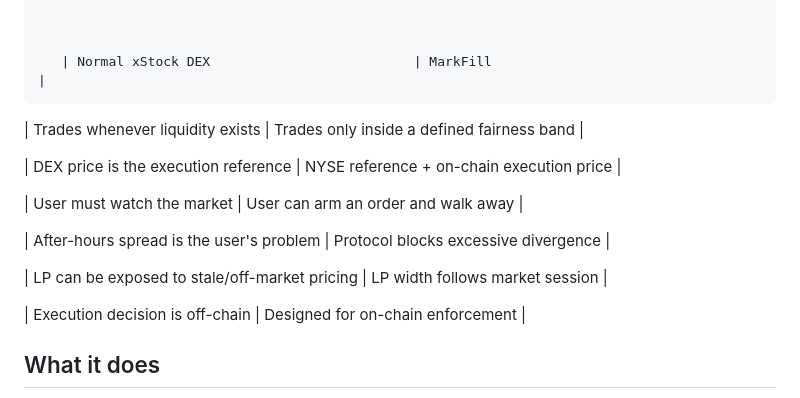
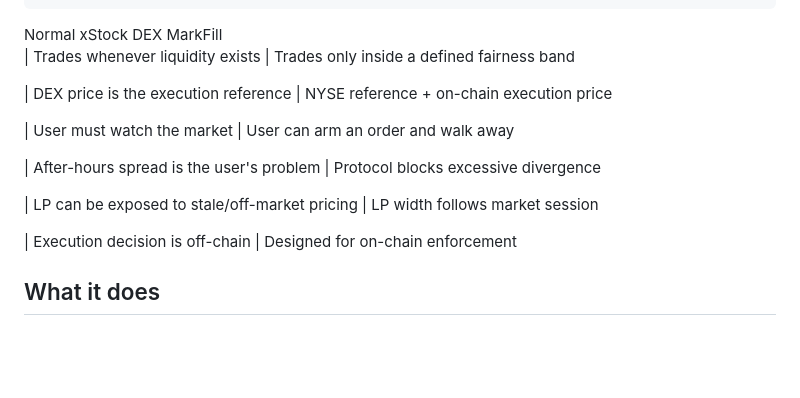
Before and after one commit to dreyyyy1/markfill, a Markdown page: README.md, the part around the change. Rendered like a GitHub page; blank space fills up the shorter version.

```diff
--- a/README.md
+++ b/README.md
@@ -47,19 +47,18 @@ CHEAP → FILL
                Solana
 
 
+ Normal xStock DEX                                     MarkFill
+| Trades whenever liquidity exists                  | Trades only inside a defined fairness band
 
-       | Normal xStock DEX                          | MarkFill                                  |
-| Trades whenever liquidity exists                | Trades only inside a defined fairness band |
+| DEX price is the execution reference              | NYSE reference + on-chain execution price
 
-| DEX price is the execution reference            | NYSE reference + on-chain execution price  |
+| User must watch the market                        | User can arm an order and walk away
 
-| User must watch the market                      | User can arm an order and walk away        |
+| After-hours spread is the user's problem          | Protocol blocks excessive divergence
 
-| After-hours spread is the user's problem        | Protocol blocks excessive divergence       |
+| LP can be exposed to stale/off-market pricing     | LP width follows market session
 
-| LP can be exposed to stale/off-market pricing   | LP width follows market session            |
-
-| Execution decision is off-chain                 | Designed for on-chain enforcement          |
+| Execution decision is off-chain                   | Designed for on-chain enforcement
 
 ## What it does
 
```
